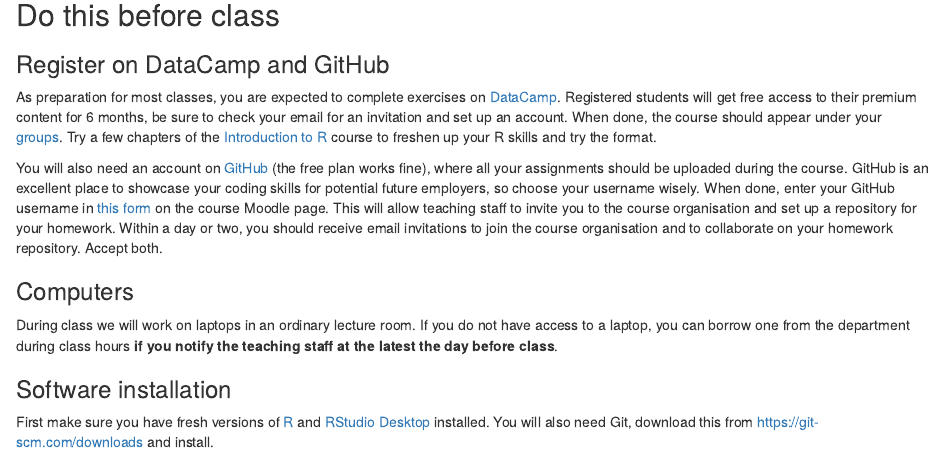
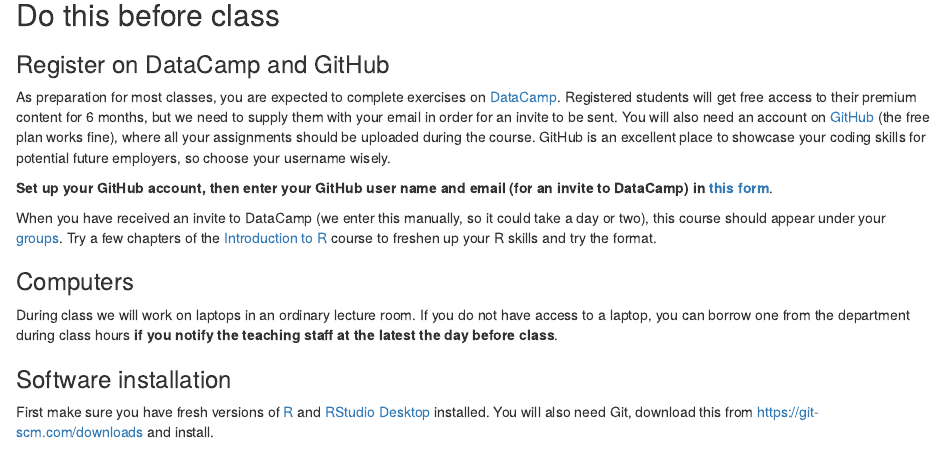
Before and after one commit to jimmyew/MT5013-HT18.github.io, an R Markdown document (Class/day1.Rmd): the page in a window 1100 px wide, from 260 px down. The pictures show the output file Class/day1.html that the author committed with the source, opened offline.

Commit message:
Added link to form

```diff
--- a/Class/day1.Rmd
+++ b/Class/day1.Rmd
@@ -14,9 +14,12 @@
 
 ### Register on DataCamp and GitHub
 
-As preparation for most classes, you are expected to complete exercises on [DataCamp](https://www.datacamp.com/home). Registered students will get free access to their premium content for 6 months, be sure to check your email for an invitation and set up an account. When done, the course should appear under your [groups](https://www.datacamp.com/enterprise). Try a few chapters of the [Introduction to R](https://www.datacamp.com/courses/free-introduction-to-r) course to freshen up your R skills and try the format.
+As preparation for most classes, you are expected to complete exercises on [DataCamp](https://www.datacamp.com/home). Registered students will get free access to their premium content for 6 months,  but we need to supply them with your email in order for an invite to be sent. You will also need an account on [GitHub](https://github.com/) (the free plan works fine), where all your assignments should be uploaded during the course. GitHub is an excellent place to showcase your coding skills for potential future employers, so choose your username wisely.
 
-You will also need an account on [GitHub](https://github.com/) (the free plan works fine), where all your assignments should be uploaded during the course. GitHub is an excellent place to showcase your coding skills for potential future employers, so choose your username wisely. When done, enter your GitHub username in [this form](https://kurser.math.su.se/mod/feedback/view.php?id=38902) on the course Moodle page. This will allow teaching staff to invite you to the course organisation and set up a repository for your homework. Within a day or two, you should receive email invitations to join the course organisation and to collaborate on your homework repository. Accept both.
+**Set up your GitHub account, then enter your GitHub user name and email (for an invite to DataCamp) in** [**this form**](https://kurser.math.su.se/mod/feedback/view.php?id=38902).
+
+
+When you have received an invite to DataCamp (we enter this manually, so it could take a day or two), this course should appear under your [groups](https://www.datacamp.com/enterprise). Try a few chapters of the [Introduction to R](https://www.datacamp.com/courses/free-introduction-to-r) course to freshen up your R skills and try the format.
 
 ### Computers
 
```
Also changed, not shown: Class/day1.html.
